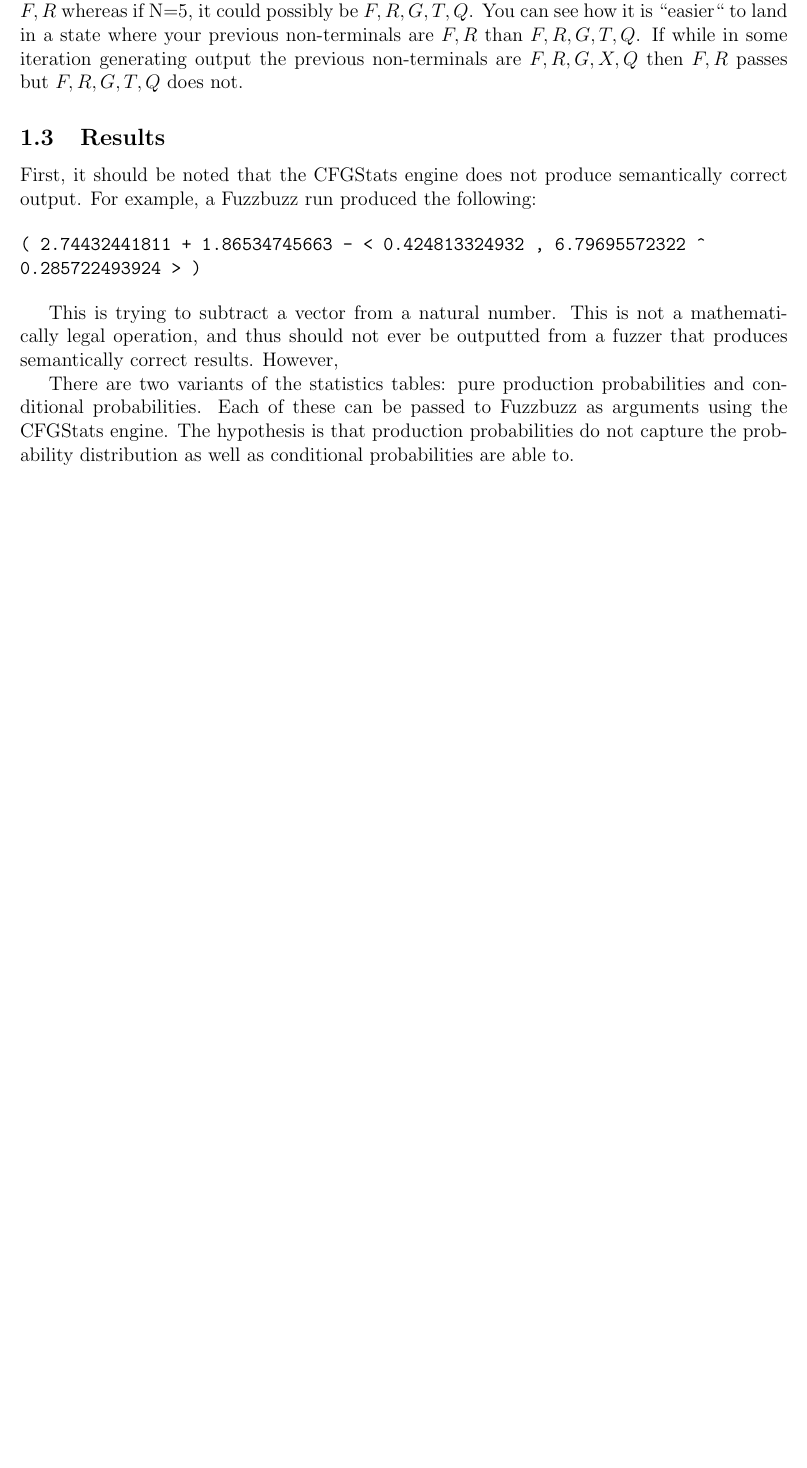
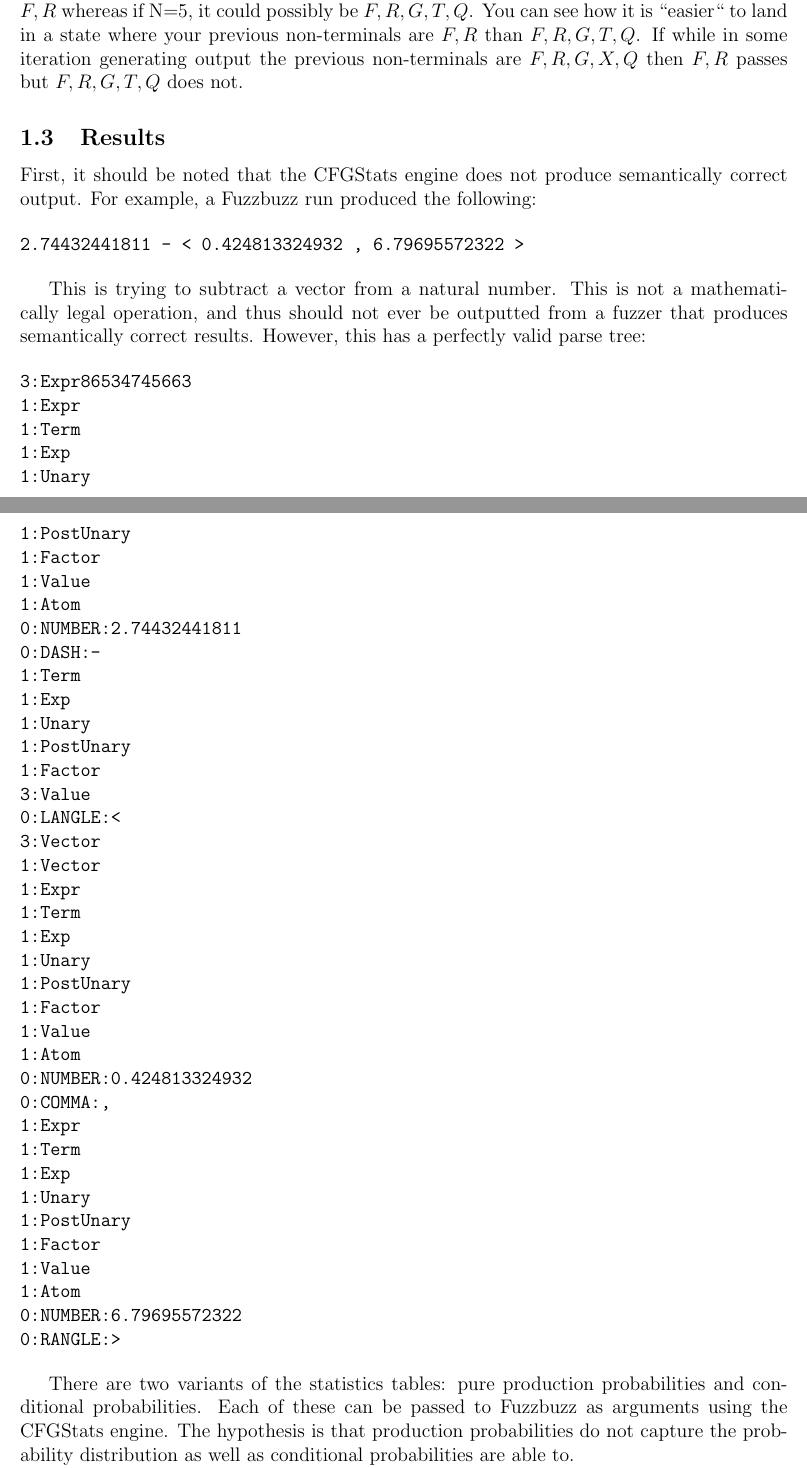
Before and after one commit to timtadh/fuzzbuzz, a LaTeX paper (papers/eecs444_report/paper.tex, which reads papers/eecs444_report/cfgstats.md.tex): part of page 4 of 21 before the commit and two parts of pages 4 and 5 of 22 after it, the two joined at a grey line, cut so that both start at the same text, the shorter picture padded with empty space. Compiled offline with pdfLaTeX.

Commit message:
continue talking about semantics - added AST though will probably remove it
Signed-off-by: Rafael Lopez <rafael@case.edu>

```diff
--- a/papers/eecs444_report/cfgstats.md.tex
+++ b/papers/eecs444_report/cfgstats.md.tex
@@ -127,13 +127,57 @@ First, it should be noted that the CFGStats engine does not produce semantically
 correct output. For example, a Fuzzbuzz run produced the following:
 
 \begin{verbatim}
-( 2.74432441811 + 1.86534745663 - < 0.424813324932 , 6.79695572322 ^
-0.285722493924 > )
+2.74432441811 - < 0.424813324932 , 6.79695572322 >
 \end{verbatim}
 
 This is trying to subtract a vector from a natural number. This is not a
 mathematically legal operation, and thus should not ever be outputted from a
-fuzzer that produces semantically correct results. However,
+fuzzer that produces semantically correct results. However, this has a
+perfectly valid parse tree:
+
+\begin{verbatim}
+3:Expr86534745663
+1:Expr
+1:Term
+1:Exp
+1:Unary
+1:PostUnary
+1:Factor
+1:Value
+1:Atom
+0:NUMBER:2.74432441811
+0:DASH:-
+1:Term
+1:Exp
+1:Unary
+1:PostUnary
+1:Factor
+3:Value
+0:LANGLE:<
+3:Vector
+1:Vector
+1:Expr
+1:Term
+1:Exp
+1:Unary
+1:PostUnary
+1:Factor
+1:Value
+1:Atom
+0:NUMBER:0.424813324932
+0:COMMA:,
+1:Expr
+1:Term
+1:Exp
+1:Unary
+1:PostUnary
+1:Factor
+1:Value
+1:Atom
+0:NUMBER:6.79695572322
+0:RANGLE:>
+\end{verbatim}
+
 
 There are two variants of the statistics tables: pure production probabilities
 and conditional probabilities. Each of these can be passed to Fuzzbuzz as
```
